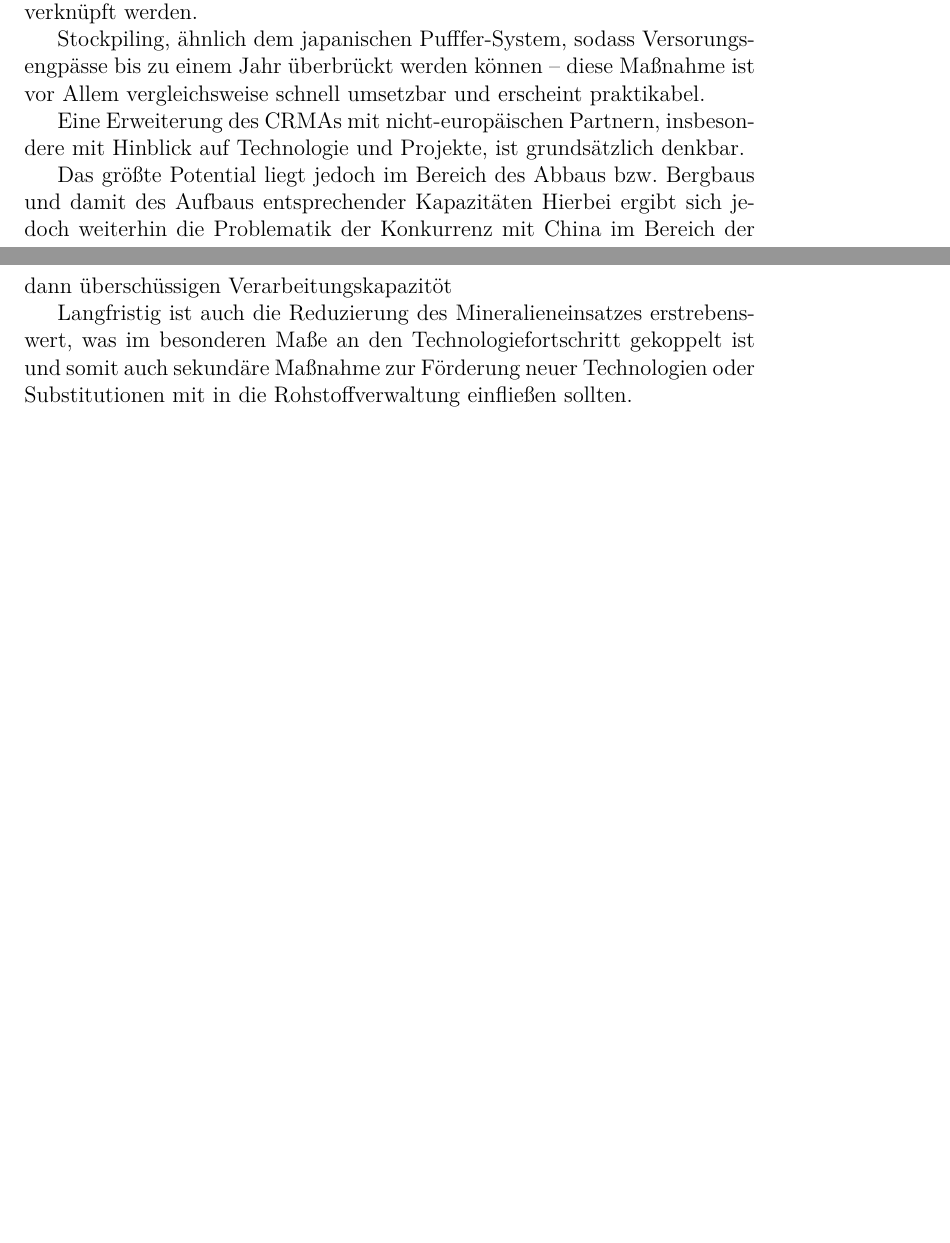
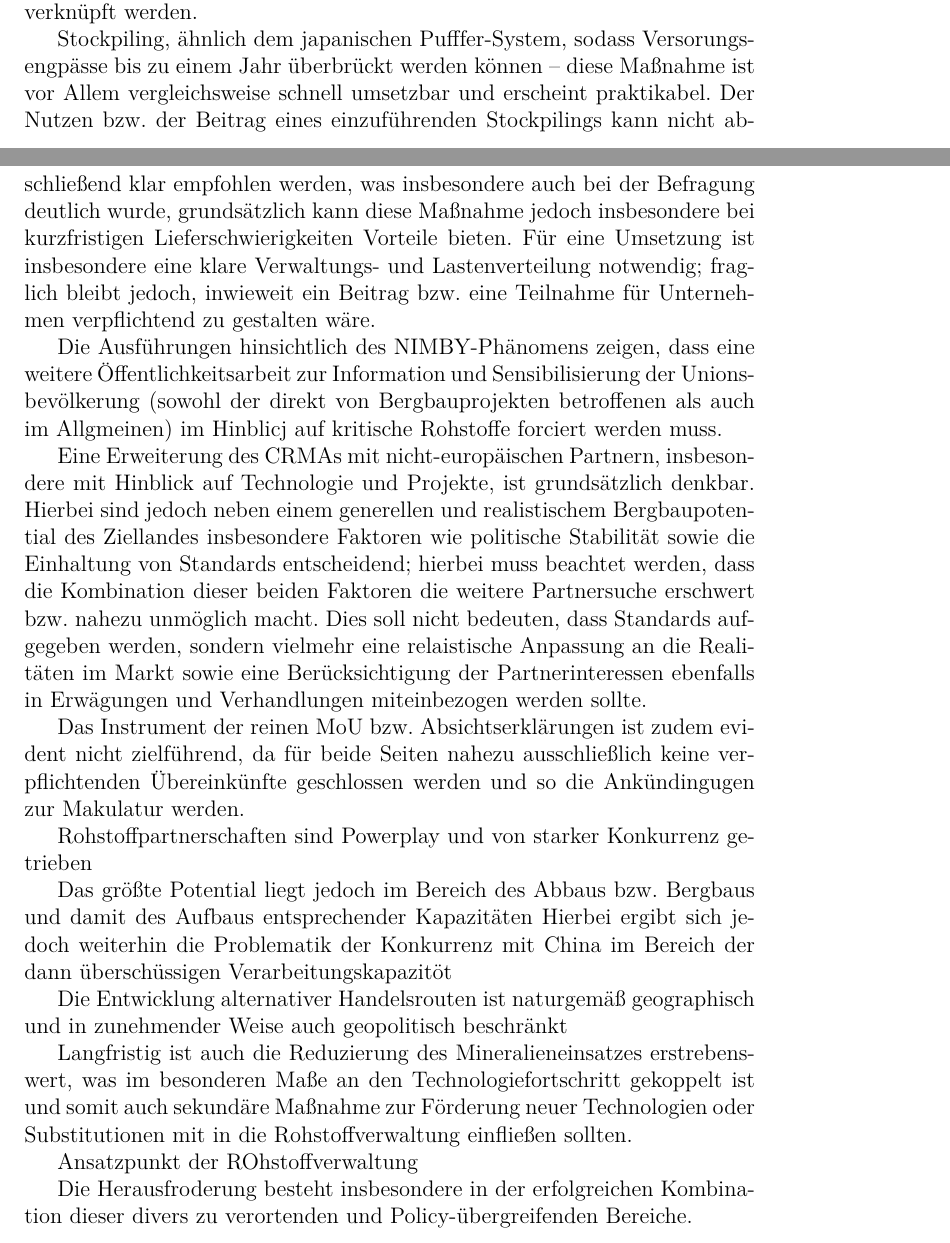
Before and after one commit to docvinni/dissertation, a LaTeX thesis (6_kapitel.tex): two parts of pages 2 and 3 of 3 before the commit and two parts of pages 2 and 3 of 4 after it, joined at a grey line, cut so that both start at the same text, the shorter picture padded with empty space. Compiled offline with pdfLaTeX.

Commit message:
Update 6_kapitel.tex

```diff
--- a/6_kapitel.tex
+++ b/6_kapitel.tex
@@ -106,15 +108,29 @@ Vielmehr kann auch auf den \glqq sauberem\grqq Charakter einer europäischen Roh
 
 Zur weiteren Absicherung der strategischen Relevanz sind statt Zöllen auch NTBs denkbar, die beispielsweise an Sicherheits- und Nachhaltigkeitskriterien von Rohstoffen gekoppelt werden -- ein Fahrzeug mit einer EV-Batterie, dessen verarbeiteten Rohstoffe EU-Standards nicht erfüllen, dürfte dann in der Union nicht mehr verkauft werden, sodass durch diese Maßnahme nationale (bzw. europäische Interessen) mit Nachhaltigkeitsinteressen verknüpft werden.
 
-Stockpiling, ähnlich dem japanischen Pufffer-System, sodass Versorungsengpässe bis zu einem Jahr überbrückt werden können -- diese Maßnahme ist vor Allem vergleichsweise schnell umsetzbar und erscheint praktikabel.
+Stockpiling, ähnlich dem japanischen Pufffer-System, sodass Versorungsengpässe bis zu einem Jahr überbrückt werden können -- diese Maßnahme ist vor Allem vergleichsweise schnell umsetzbar und erscheint praktikabel. Der Nutzen bzw. der Beitrag eines einzuführenden Stockpilings kann nicht abschließend klar empfohlen werden, was insbesondere auch bei der Befragung deutlich wurde, grundsätzlich kann diese Maßnahme jedoch insbesondere bei kurzfristigen Lieferschwierigkeiten Vorteile bieten. Für eine Umsetzung ist insbesondere eine klare Verwaltungs- und Lastenverteilung notwendig; fraglich bleibt jedoch, inwieweit ein Beitrag bzw. eine Teilnahme für Unternehmen verpflichtend zu gestalten wäre.
+
+Die Ausführungen hinsichtlich des NIMBY-Phänomens zeigen, dass eine weitere Öffentlichkeitsarbeit zur Information und Sensibilisierung der Unionsbevölkerung (sowohl der direkt von Bergbauprojekten betroffenen als auch im Allgmeinen) im Hinblicj auf kritische Rohstoffe forciert werden muss.
 
 
-Eine Erweiterung des CRMAs mit nicht-europäischen Partnern, insbesondere mit Hinblick auf Technologie und Projekte, ist grundsätzlich denkbar.
+Eine Erweiterung des CRMAs mit nicht-europäischen Partnern, insbesondere mit Hinblick auf Technologie und Projekte, ist grundsätzlich denkbar. Hierbei sind jedoch neben einem generellen und realistischem Bergbaupotential des Ziellandes insbesondere Faktoren wie politische Stabilität sowie die Einhaltung von Standards entscheidend; hierbei muss beachtet werden, dass die Kombination dieser beiden Faktoren die weitere Partnersuche erschwert bzw. nahezu unmöglich macht. Dies soll nicht bedeuten, dass Standards aufgegeben werden, sondern vielmehr eine relaistische Anpassung an die Realitäten im Markt sowie eine Berücksichtigung der Partnerinteressen ebenfalls in Erwägungen und Verhandlungen miteinbezogen werden sollte.
+
+Das Instrument der reinen MoU bzw. Absichtserklärungen ist zudem evident nicht zielführend, da für beide Seiten nahezu ausschließlich keine verpflichtenden Übereinkünfte geschlossen werden und so die Ankündingugen zur Makulatur werden.
+
+Rohstoffpartnerschaften sind Powerplay und von starker Konkurrenz getrieben
 
 Das größte Potential liegt jedoch im Bereich des Abbaus bzw. Bergbaus und damit des Aufbaus entsprechender Kapazitäten
 Hierbei ergibt sich jedoch weiterhin die Problematik der Konkurrenz mit China im Bereich der dann überschüssigen Verarbeitungskapazitöt
 
+Die Entwicklung alternativer Handelsrouten ist naturgemäß geographisch und in zunehmender Weise auch geopolitisch beschränkt
+
 Langfristig ist auch die Reduzierung des Mineralieneinsatzes erstrebenswert, was im besonderen Maße an den Technologiefortschritt gekoppelt ist und somit auch sekundäre Maßnahme zur Förderung neuer Technologien oder Substitutionen mit in die Rohstoffverwaltung einfließen sollten.
+
+Ansatzpunkt der ROhstoffverwaltung
+
+Die Herausfroderung besteht insbesondere in der erfolgreichen Kombination dieser divers zu verortenden und Policy-übergreifenden Bereiche.
+
+
 
 \section{Fazit}
 
```
Also changed, not shown: 6_kapitel.tex (2 more changed lines).
